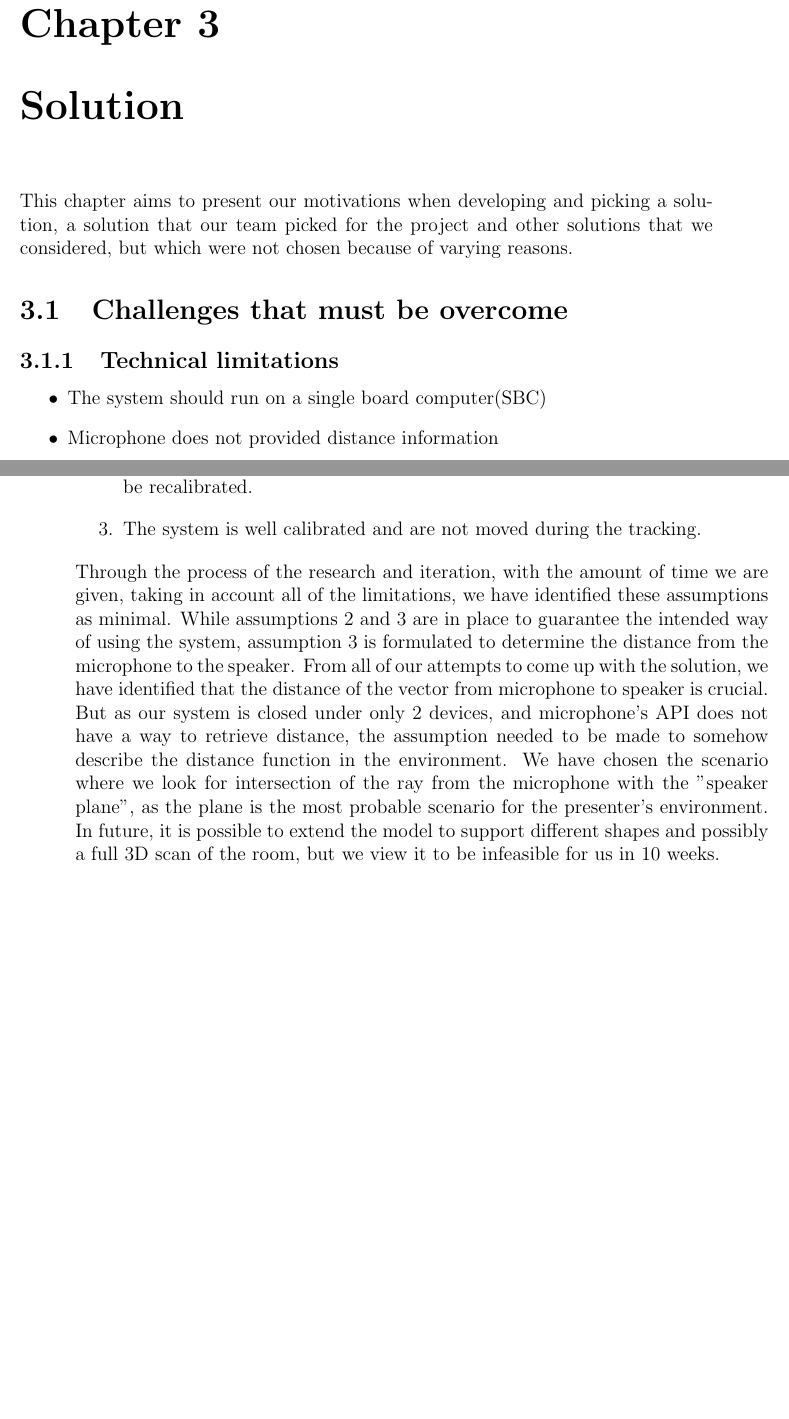
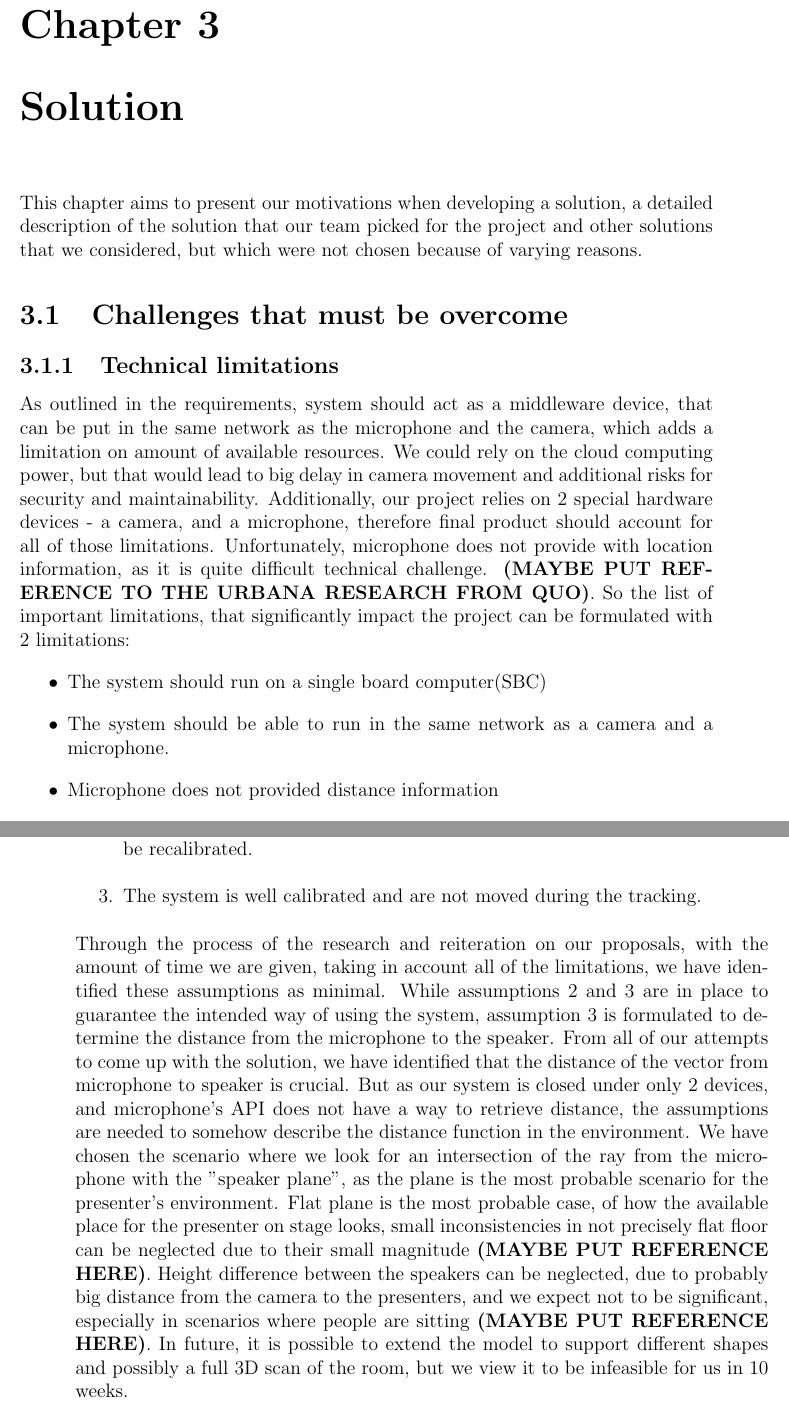
Before and after one commit to GloryFight3r/Avonic-Object-Tracking, a LaTeX document (docs/final-report.tex, which reads docs/chapters/solution.tex): two parts of pages 7 and 8 of 13, joined at a grey line, cut so that both start at the same text, the shorter picture padded with empty space. Compiled offline with pdfLaTeX.

Commit message:
docs: extended solution.tex

```diff
--- a/docs/chapters/solution.tex
+++ b/docs/chapters/solution.tex
@@ -1,8 +1,14 @@
-This chapter aims to present our motivations when developing and picking a solution, a solution that our team picked for the project and other solutions that we considered, but which were not chosen because of varying reasons.
+This chapter aims to present our motivations when developing a solution, a detailed description of the solution that our team picked for the project and other solutions that we considered, but which were not chosen because of varying reasons.
 \section{Challenges that must be overcome}
 \subsection{Technical limitations}
+As outlined in the requirements, system should act as a middleware device, that can be put in the same network as the microphone and the camera, which adds a limitation on amount of available resources.
+We could rely on the cloud computing power, but that would lead to big delay in camera movement and additional risks for security and maintainability.
+Additionally, our project relies on 2 special hardware devices - a camera, and a microphone, therefore final product should account for all of those limitations.
+Unfortunately, microphone does not provide with location information, as it is quite difficult technical challenge. \textbf{(MAYBE PUT REFERENCE TO THE URBANA RESEARCH FROM QUO)}.
+So the list of important limitations, that significantly impact the project can be formulated with 2 limitations:
 \begin{itemize}
     \item The system should run on a single board computer(SBC)
+    \item The system should be able to run in the same network as a camera and a microphone.
     \item Microphone does not provided distance information
 \end{itemize}
 \subsection{User limitations}
@@ -23,11 +29,13 @@ In our final solution, the three following assumptions are used:
     \item If a camera, presenter's plane, or a microphone were moved, the system must be recalibrated.
     \item The system is well calibrated and are not moved during the tracking.
 \end{enumerate}
-Through the process of the research and iteration, with the amount of time we are given, taking in account all of the limitations, we have identified these assumptions as minimal.
+Through the process of the research and reiteration on our proposals, with the amount of time we are given, taking in account all of the limitations, we have identified these assumptions as minimal.
 While assumptions 2 and 3 are in place to guarantee the intended way of using the system, assumption 3 is formulated to determine the distance from the microphone to the speaker.
 From all of our attempts to come up with the solution, we have identified that the distance of the vector from microphone to speaker is crucial.
-But as our system is closed under only 2 devices, and microphone's API does not have a way to retrieve distance, the assumption needed to be made to somehow describe the distance function in the environment.
-We have chosen the scenario where we look for intersection of the ray from the microphone with the "speaker plane", as the plane is the most probable scenario for the presenter's environment.
+But as our system is closed under only 2 devices, and microphone's API does not have a way to retrieve distance, the assumptions are needed to somehow describe the distance function in the environment.
+We have chosen the scenario where we look for an intersection of the ray from the microphone with the "speaker plane", as the plane is the most probable scenario for the presenter's environment.
+Flat plane is the most probable case, of how the available place for the presenter on stage looks, small inconsistencies in not precisely flat floor can be neglected due to their small magnitude \textbf{(MAYBE PUT REFERENCE HERE)}.
+Height difference between the speakers can be neglected, due to probably big distance from the camera to the presenters, and we expect not to be significant, especially in scenarios where people are sitting \textbf{(MAYBE PUT REFERENCE HERE)}.
 In future, it is possible to extend the model to support different shapes and possibly a full 3D scan of the room, but we view it to be infeasible for us in 10 weeks.
 \subsection{Calibration}
 \section{Alternative approaches}
```
